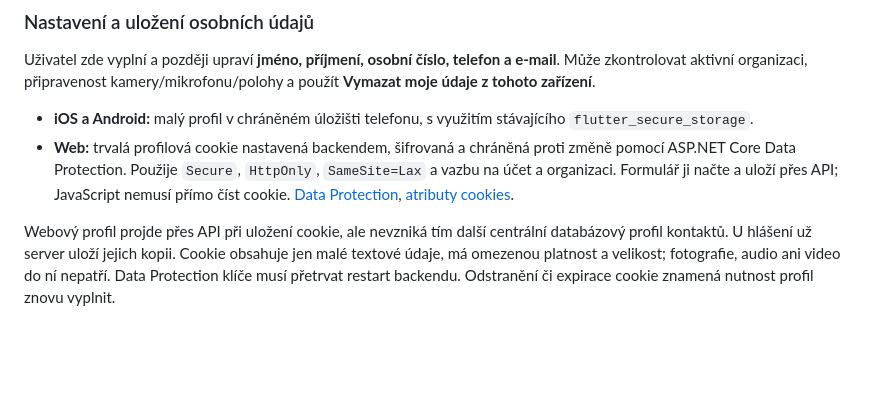
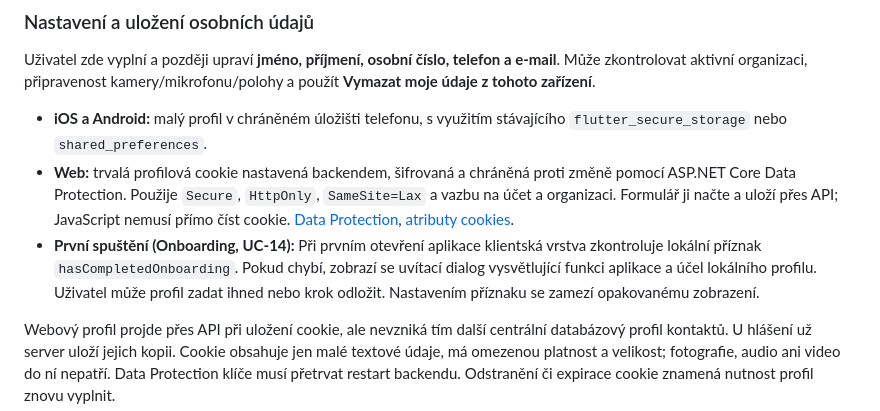
Before and after one commit to Legiani/krizovka, a Markdown page: technicka-dokumentace.md, the part around the change. Rendered like a GitHub page; blank space fills up the shorter version.

```diff
--- a/technicka-dokumentace.md
+++ b/technicka-dokumentace.md
@@ -52,8 +52,9 @@ Přihlášení, aktivní organizace, kontakty a oprávnění telefonu se připra
 
 Uživatel zde vyplní a později upraví **jméno, příjmení, osobní číslo, telefon a e-mail**. Může zkontrolovat aktivní organizaci, připravenost kamery/mikrofonu/polohy a použít **Vymazat moje údaje z tohoto zařízení**.
 
-- **iOS a Android:** malý profil v chráněném úložišti telefonu, s využitím stávajícího `flutter_secure_storage`.
+- **iOS a Android:** malý profil v chráněném úložišti telefonu, s využitím stávajícího `flutter_secure_storage` nebo `shared_preferences`.
 - **Web:** trvalá profilová cookie nastavená backendem, šifrovaná a chráněná proti změně pomocí ASP.NET Core Data Protection. Použije `Secure`, `HttpOnly`, `SameSite=Lax` a vazbu na účet a organizaci. Formulář ji načte a uloží přes API; JavaScript nemusí přímo číst cookie. [Data Protection](https://learn.microsoft.com/en-us/aspnet/core/security/data-protection/consumer-apis/overview?view=aspnetcore-10.0), [atributy cookies](https://developer.mozilla.org/en-US/docs/Web/HTTP/Reference/Headers/Set-Cookie).
+- **První spuštění (Onboarding, UC-14):** Při prvním otevření aplikace klientská vrstva zkontroluje lokální příznak `hasCompletedOnboarding`. Pokud chybí, zobrazí se uvítací dialog vysvětlující funkci aplikace a účel lokálního profilu. Uživatel může profil zadat ihned nebo krok odložit. Nastavením příznaku se zamezí opakovanému zobrazení.
 
 Webový profil projde přes API při uložení cookie, ale nevzniká tím další centrální databázový profil kontaktů. U hlášení už server uloží jejich kopii. Cookie obsahuje jen malé textové údaje, má omezenou platnost a velikost; fotografie, audio ani video do ní nepatří. Data Protection klíče musí přetrvat restart backendu. Odstranění či expirace cookie znamená nutnost profil znovu vyplnit.
 
```
Also changed, not shown: docs/use-cases.md (+34 -0 lines), produktovy-zamer.md (+2 -0 lines).
